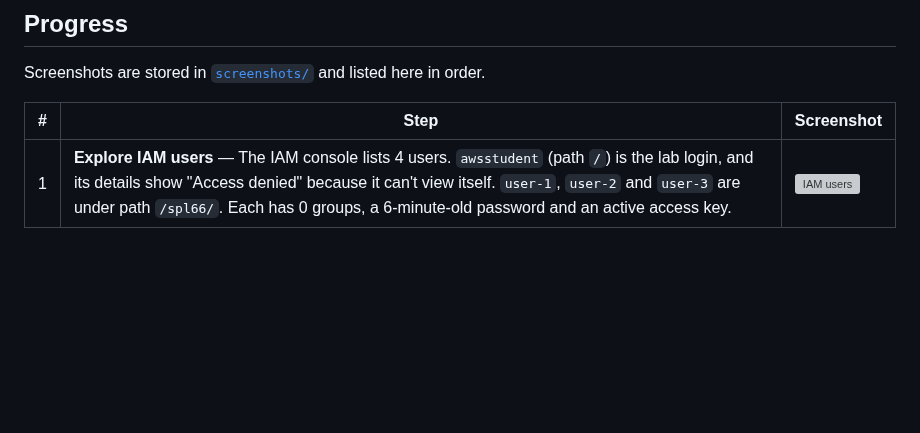
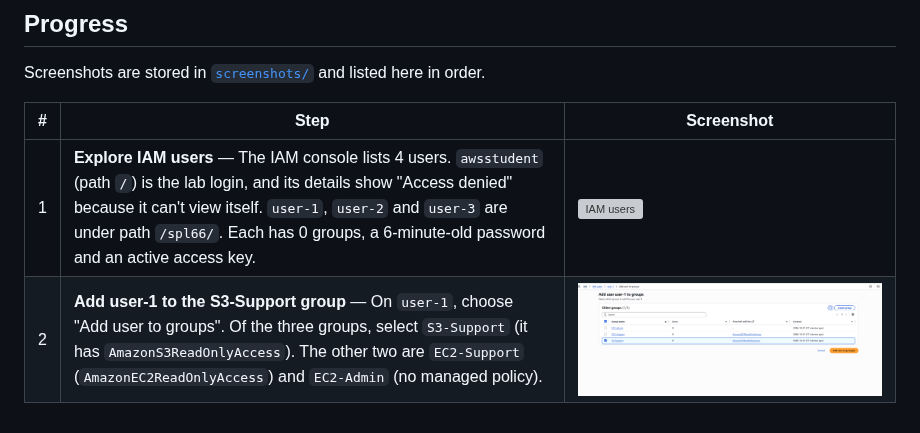
Before and after one commit to whammofficial/IAM-lab, a Markdown page: README.md, the part around the change. Rendered like a GitHub page; pictures changed too: screenshots/02-add-user-1-to-s3-support.png (added); blank space fills up the shorter version; grey boxes are pictures that could not be loaded.

Commit message:
Add step 2: add user-1 to S3-Support group
Co-Authored-By: Claude Opus 5.5 <noreply@anthropic.com>
Claude-Session: https://claude.ai/code/session_01BL67fmxKmsQx4iib1Aqb4v

```diff
--- a/README.md
+++ b/README.md
@@ -9,3 +9,4 @@ Screenshots are stored in [`screenshots/`](screenshots/) and listed here in orde
 | # | Step | Screenshot |
 |---|------|------------|
 | 1 | **Explore IAM users** — The IAM console lists 4 users. `awsstudent` (path `/`) is the lab login, and its details show "Access denied" because it can't view itself. `user-1`, `user-2` and `user-3` are under path `/spl66/`. Each has 0 groups, a 6-minute-old password and an active access key. | ![IAM users](screenshots/01-iam-users.png) |
+| 2 | **Add user-1 to the S3-Support group** — On `user-1`, choose "Add user to groups". Of the three groups, select `S3-Support` (it has `AmazonS3ReadOnlyAccess`). The other two are `EC2-Support` (`AmazonEC2ReadOnlyAccess`) and `EC2-Admin` (no managed policy). | ![Add user-1 to S3-Support](screenshots/02-add-user-1-to-s3-support.png) |
```
